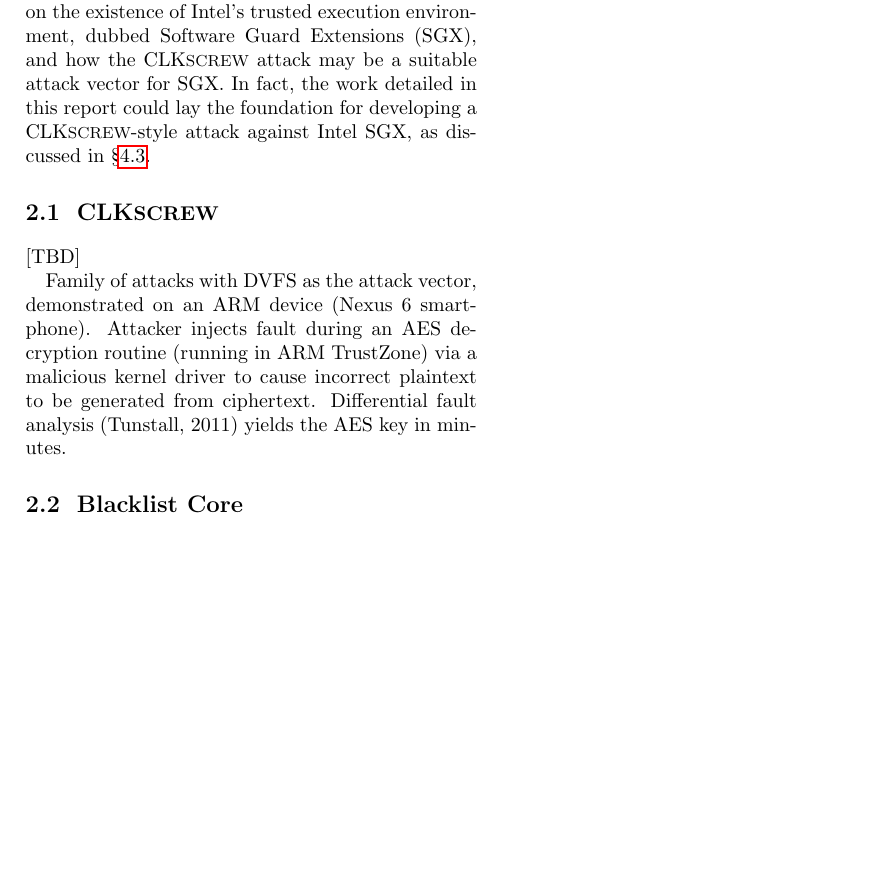
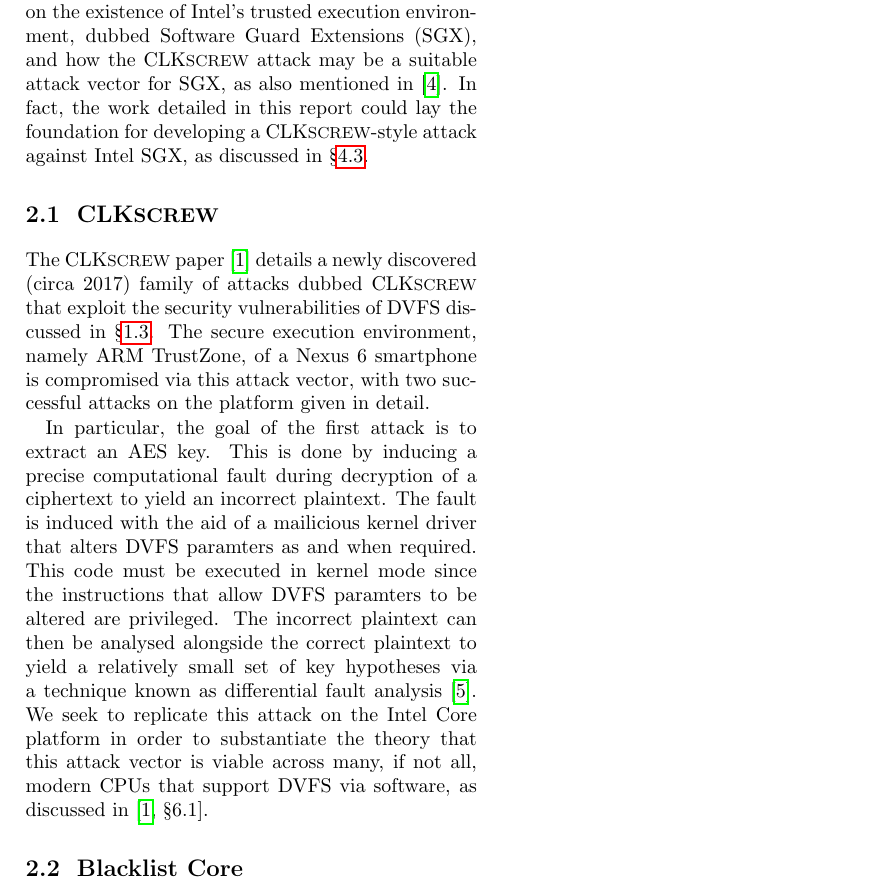
Before and after one commit to jivanpal/msci-thesis, a LaTeX document (report/report.tex, which reads report/related-work/clkscrew.tex, report/related-work/main.tex): part of page 6 of 12, cut so that both start at the same text, the shorter picture padded with empty space. Compiled offline with pdfLaTeX.

Commit message:
Added § CLKscrew

```diff
--- a/report/related-work/clkscrew.tex
+++ b/report/related-work/clkscrew.tex
@@ -1,10 +1,19 @@
 \section{\clkscrew{}}
 
-[TBD]
+The \clkscrew{} paper~\cite{clkscrew} details a newly discovered (circa 2017)
+family of attacks dubbed \clkscrew{} that exploit the security vulnerabilities
+of DVFS discussed in §\ref{sec:dvfs-security}. The secure execution environment,
+namely ARM TrustZone, of a Nexus 6 smartphone is compromised via this attack
+vector, with two successful attacks on the platform given in detail.
 
-Family of attacks with DVFS as the attack vector, demonstrated on an ARM device
-(Nexus 6 smartphone).
-Attacker injects fault during an AES decryption routine (running in ARM
-TrustZone) via a malicious kernel driver to cause incorrect plaintext to be
-generated from ciphertext.
-Differential fault analysis (Tunstall, 2011) yields the AES key in minutes.
+In particular, the goal of the first attack is to extract an AES key. This is
+done by inducing a precise computational fault during decryption of a ciphertext
+to yield an incorrect plaintext. The fault is induced with the aid of a
+mailicious kernel driver that alters DVFS paramters as and when required. This
+code must be executed in kernel mode since the instructions that allow DVFS
+paramters to be altered are privileged. The incorrect plaintext can then be
+analysed alongside the correct plaintext to yield a relatively small set of key
+hypotheses via a technique known as differential fault analysis~\cite{tunstallDFA}.
+We seek to replicate this attack on the Intel Core platform in order to
+substantiate the theory that this attack vector is viable across many, if not
+all, modern CPUs that support DVFS via software, as discussed in~\cite[§6.1]{clkscrew}.
--- a/report/related-work/main.tex
+++ b/report/related-work/main.tex
@@ -10,9 +10,10 @@ cover the existing work by Tang in \cite{clkscrew} and his related paper
 concerning the Blacklist Core technology~\cite{blacklistCore} developed to
 defend against \clkscrew{}-style attacks. We also touch on the existence of
 Intel's trusted execution environment, dubbed Software Guard Extensions (SGX),
-and how the \clkscrew{} attack may be a suitable attack vector for SGX. In fact,
-the work detailed in this report could lay the foundation for developing a
-\clkscrew{}-style attack against Intel SGX, as discussed in §\ref{sec:future}.
+and how the \clkscrew{} attack may be a suitable attack vector for SGX, as also
+mentioned in~\cite{securityOfSGX}. In fact, the work detailed in this report
+could lay the foundation for developing a \clkscrew{}-style attack against
+Intel SGX, as discussed in §\ref{sec:future}.
 
 \input{clkscrew}
 
```
Also changed, not shown: report/intro-and-background/security-issues-due-to-dvfs.tex (+1 -0 lines), report/references.bib (+17 -1 lines), report/related-work/main.tex (8 more changed lines).
